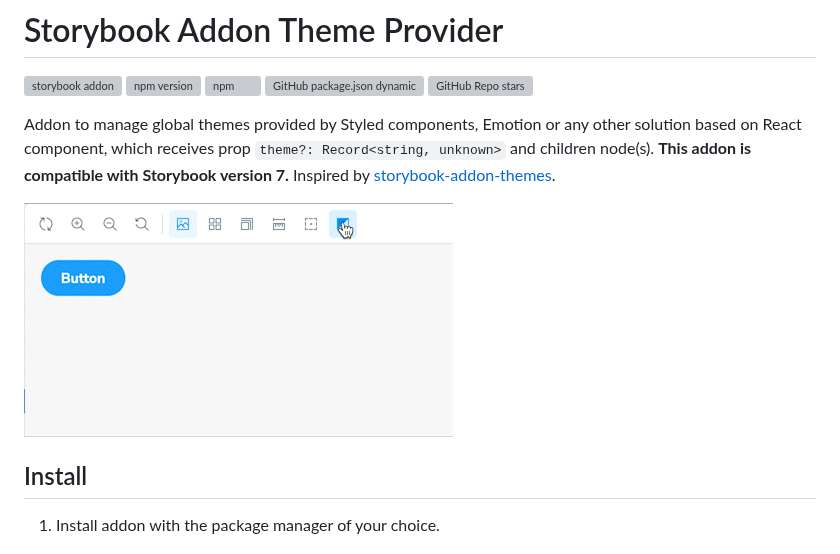
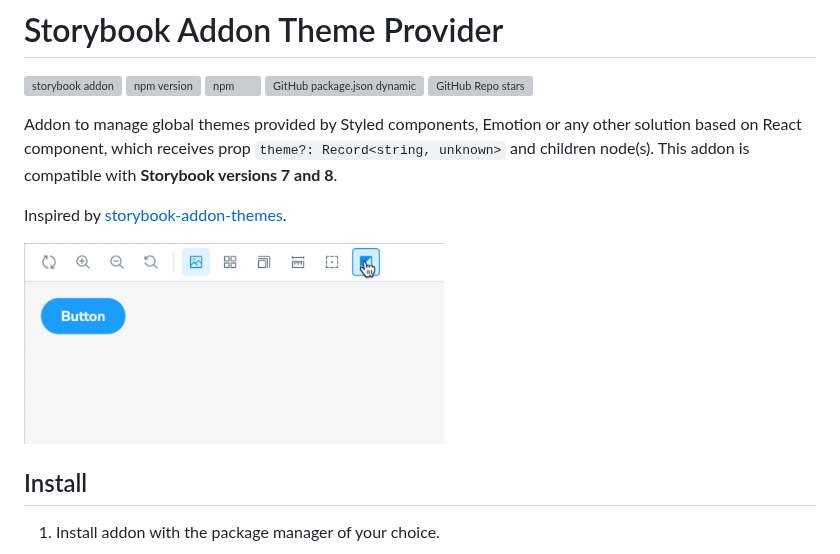
Before and after one commit to morewings/storybook-addon-theme-provider, a Markdown page: README.md, the part around the change. Rendered like a GitHub page; pictures changed too: addon-demo-high.gif; grey boxes are pictures that could not be loaded.

Commit message:
update to Storybook 8

```diff
--- a/README.md
+++ b/README.md
@@ -6,9 +6,11 @@
 [![GitHub package.json dynamic](https://img.shields.io/github/package-json/types/morewings/storybook-addon-theme-provider)](https://github.com/morewings/storybook-addon-theme-provider)
 [![GitHub Repo stars](https://img.shields.io/github/stars/morewings/storybook-addon-theme-provider?style=social)](https://github.com/morewings/storybook-addon-theme-provider)
 
-Addon to manage global themes provided by Styled components, Emotion or any other solution based on React component, which receives prop `theme?: Record<string, unknown>` and children node(s). **This addon is compatible with Storybook version 7.** Inspired by [storybook-addon-themes](https://github.com/tonai/storybook-addon-themes).
+Addon to manage global themes provided by Styled components, Emotion or any other solution based on React component, which receives prop `theme?: Record<string, unknown>` and children node(s). This addon is compatible with **Storybook versions 7 and 8**.
 
-<img src="./addon-demo-high.gif" alt="Storybook Addon theme-provider" width="429" height="234">
+Inspired by [storybook-addon-themes](https://github.com/tonai/storybook-addon-themes).
+
+<img src="./addon-demo-high.gif" alt="Storybook Addon theme-provider" width="420" height="200">
 
 ## Install
 
```
Also changed, not shown: README_SB.md (deleted, +0 -92 lines), addon-demo.gif (deleted), 8 other files.
